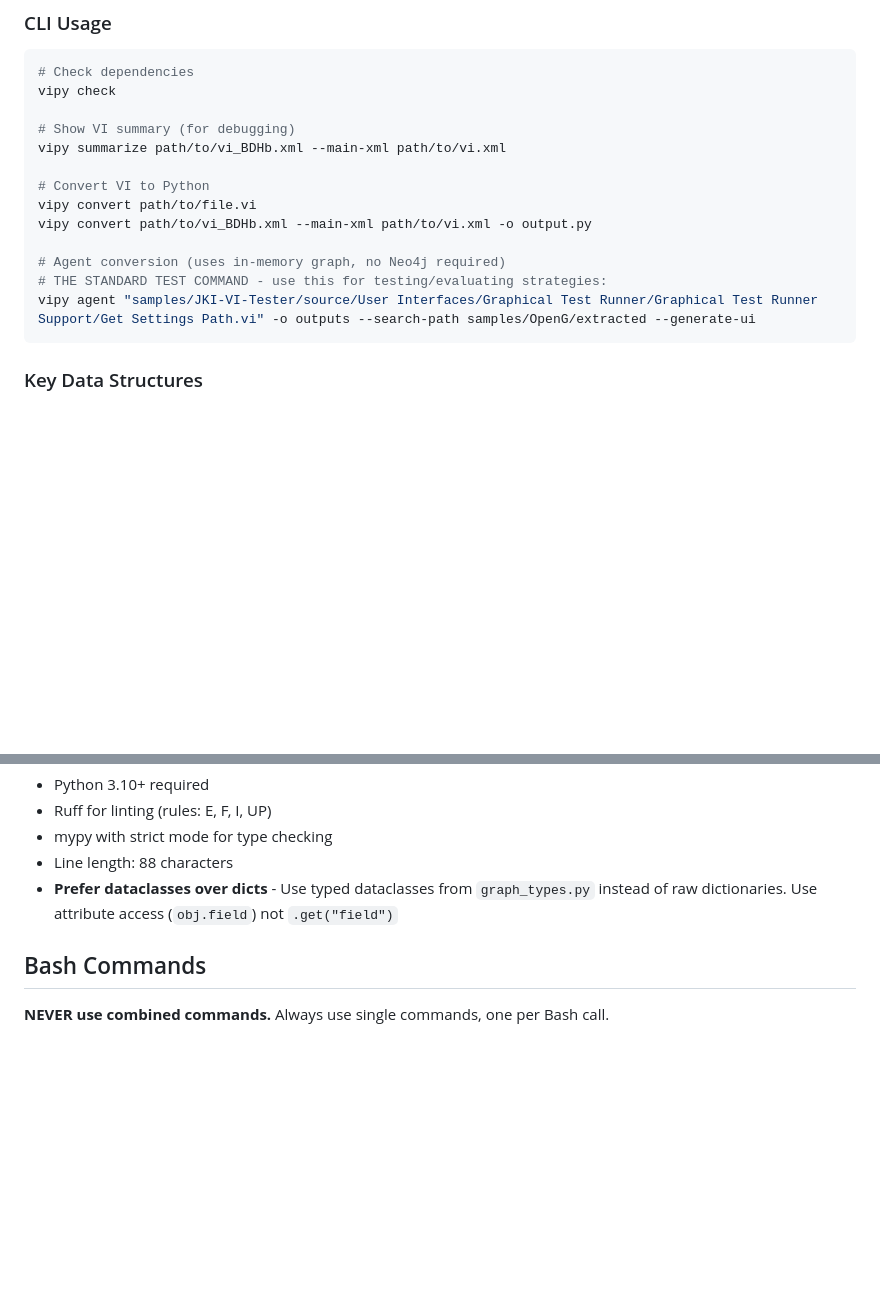
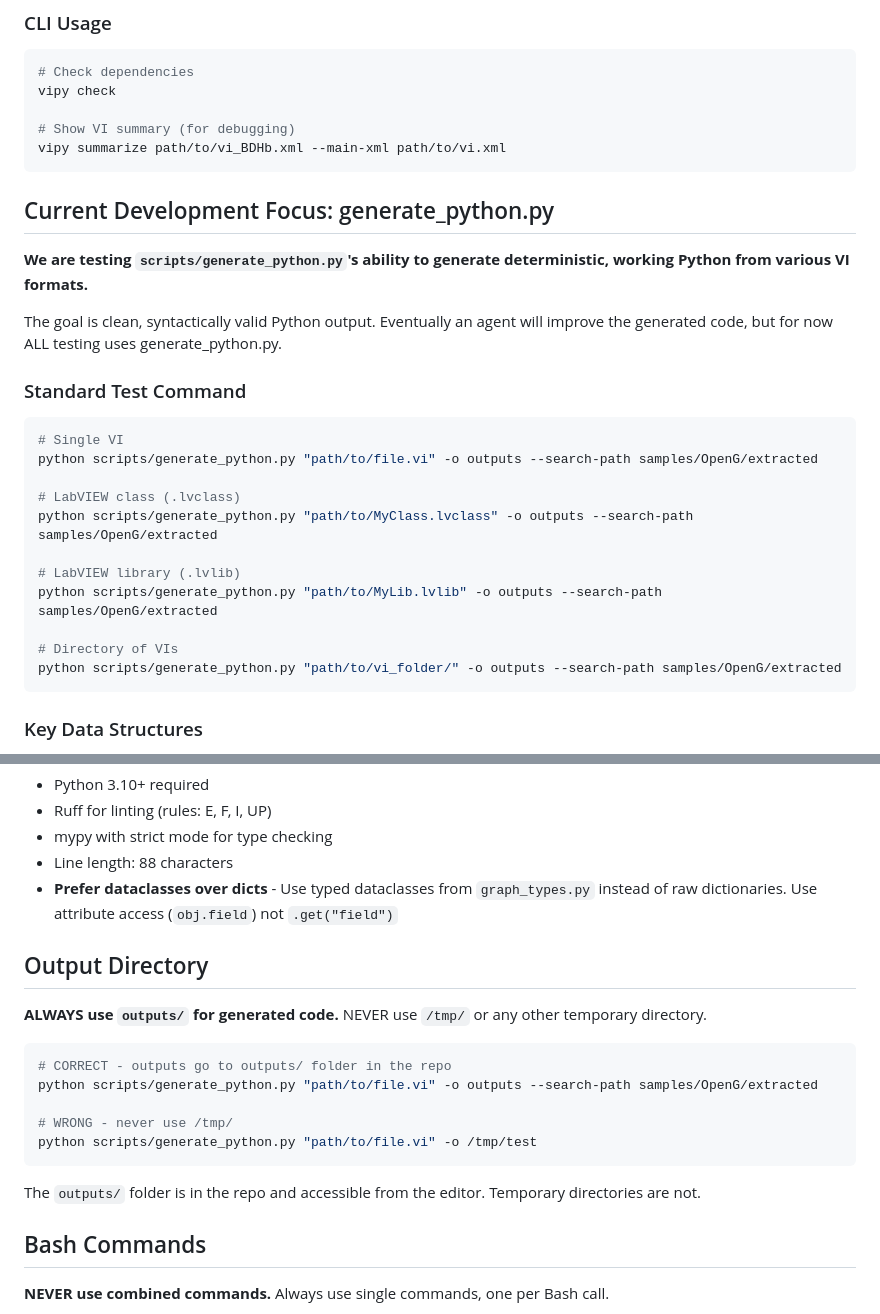
Before and after one commit to pragmatest-dev/lvkit, a Markdown page: CLAUDE.md, 2 parts joined by grey strips. Rendered like a GitHub page; blank space fills up the shorter version.

Commit message:
Update CLAUDE.md: use generate_python.py for testing, outputs/ folder only
Co-Authored-By: Claude Opus 4.5 <noreply@anthropic.com>

````diff
--- a/CLAUDE.md
+++ b/CLAUDE.md
@@ -48,14 +48,28 @@ vipy check
 
 # Show VI summary (for debugging)
 vipy summarize path/to/vi_BDHb.xml --main-xml path/to/vi.xml
+```
 
-# Convert VI to Python
-vipy convert path/to/file.vi
-vipy convert path/to/vi_BDHb.xml --main-xml path/to/vi.xml -o output.py
+## Current Development Focus: generate_python.py
 
-# Agent conversion (uses in-memory graph, no Neo4j required)
-# THE STANDARD TEST COMMAND - use this for testing/evaluating strategies:
-vipy agent "samples/JKI-VI-Tester/source/User Interfaces/Graphical Test Runner/Graphical Test Runner Support/Get Settings Path.vi" -o outputs --search-path samples/OpenG/extracted --generate-ui
+**We are testing `scripts/generate_python.py`'s ability to generate deterministic, working Python from various VI formats.**
+
+The goal is clean, syntactically valid Python output. Eventually an agent will improve the generated code, but for now ALL testing uses generate_python.py.
+
+### Standard Test Command
+
+```bash
+# Single VI
+python scripts/generate_python.py "path/to/file.vi" -o outputs --search-path samples/OpenG/extracted
+
+# LabVIEW class (.lvclass)
+python scripts/generate_python.py "path/to/MyClass.lvclass" -o outputs --search-path samples/OpenG/extracted
+
+# LabVIEW library (.lvlib)
+python scripts/generate_python.py "path/to/MyLib.lvlib" -o outputs --search-path samples/OpenG/extracted
+
+# Directory of VIs
+python scripts/generate_python.py "path/to/vi_folder/" -o outputs --search-path samples/OpenG/extracted
 ```
 
 ### Key Data Structures
@@ -111,6 +125,20 @@ The "Wire types from dataflow" section shows what terminal indices the caller is
 - Line length: 88 characters
 - **Prefer dataclasses over dicts** - Use typed dataclasses from `graph_types.py` instead of raw dictionaries. Use attribute access (`obj.field`) not `.get("field")`
 
+## Output Directory
+
+**ALWAYS use `outputs/` for generated code.** NEVER use `/tmp/` or any other temporary directory.
+
+```bash
+# CORRECT - outputs go to outputs/ folder in the repo
+python scripts/generate_python.py "path/to/file.vi" -o outputs --search-path samples/OpenG/extracted
+
+# WRONG - never use /tmp/
+python scripts/generate_python.py "path/to/file.vi" -o /tmp/test
+```
+
+The `outputs/` folder is in the repo and accessible from the editor. Temporary directories are not.
+
 ## Bash Commands
 
 **NEVER use combined commands.** Always use single commands, one per Bash call.
````
